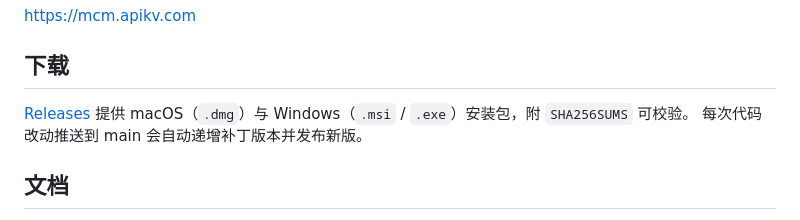
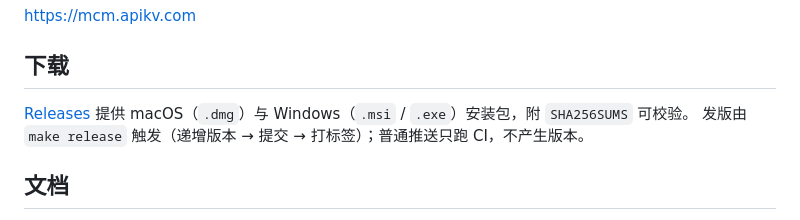
Before and after one commit to lens077/mcm, a Markdown page: README.md, the part around the change. Rendered like a GitHub page.

Commit message:
docs: 修正 README 的发版触发说明
release.yml 只在推送 vX.Y.Z 标签时运行，README 却写“推送 main 自动递增并发布”，
与 HANDOVER §4.5 和实际工作流都矛盾。

```diff
--- a/README.md
+++ b/README.md
@@ -124,7 +124,7 @@ https://mcm.apikv.com
 
 [Releases](https://github.com/lens077/mcm/releases) 提供 macOS（`.dmg`）与
 Windows（`.msi` / `.exe`）安装包，附 `SHA256SUMS` 可校验。
-每次代码改动推送到 main 会自动递增补丁版本并发布新版。
+发版由 `make release` 触发（递增版本 → 提交 → 打标签）；普通推送只跑 CI，不产生版本。
 
 ## 文档
 
```
